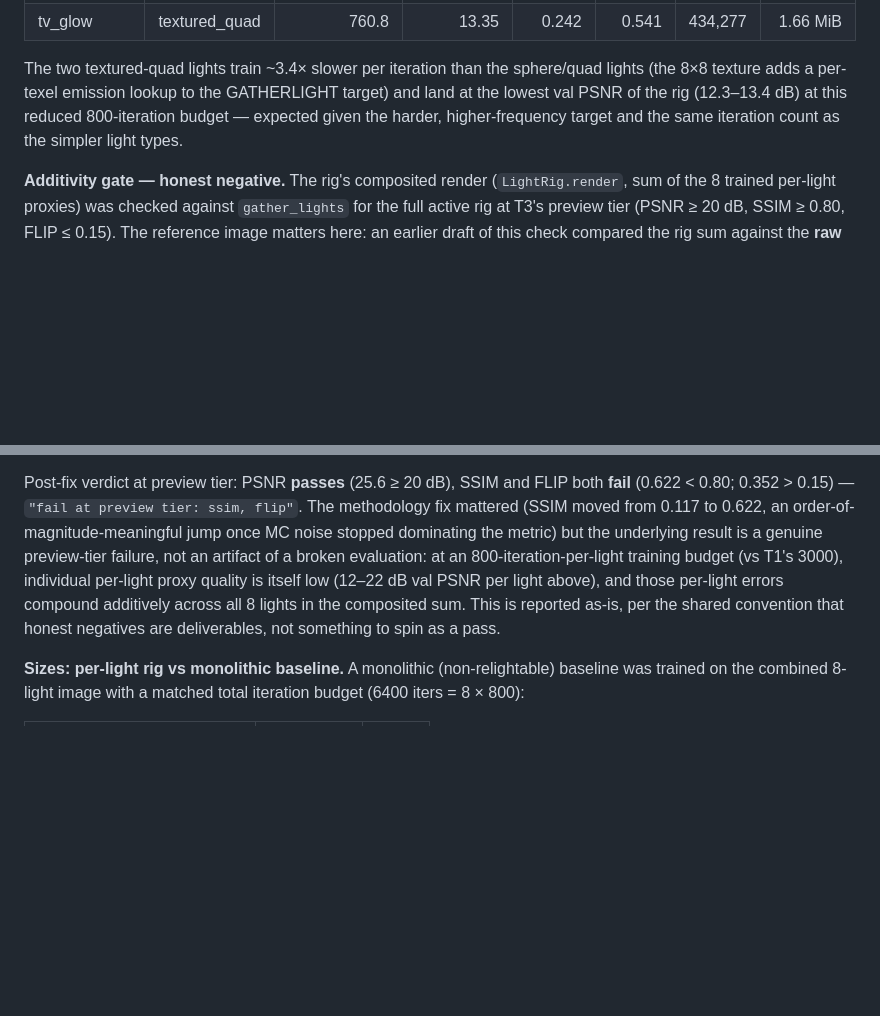
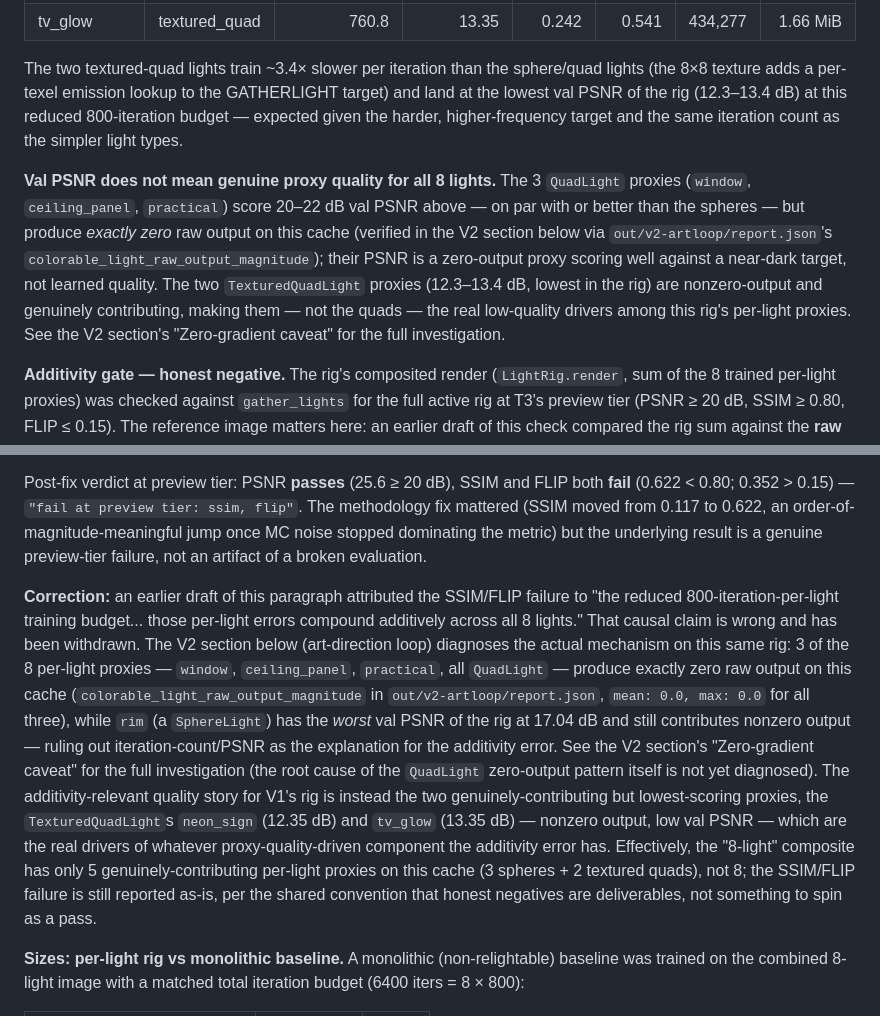
Before and after one commit to bgyss/nrp, a Markdown page: docs/performance.md, 2 parts joined by grey strips. Drawn GitHub-style; blank space fills up the shorter version.

Commit message:
V1: reconcile additivity root-cause narrative with V2's corrected quad-type finding
V1's docs/performance.md and docs/paper-mapping.md still attributed the
additivity gate's SSIM/FLIP failure to the reduced 800-iteration-per-light
training budget compounding across 8 lights -- a claim V2's docs already
disproved for the same three lights (window/ceiling_panel/practical are
QuadLights with verified exactly-zero raw output on this cache, while rim,
a SphereLight with the worst val PSNR in the rig, still contributes nonzero
output). Update V1's narrative to point at the same zero-output phenomenon
and cross-reference V2's investigation instead of duplicating or
contradicting it; disclose that the rig's per-light PSNR table includes
three vacuous (zero-output) proxies whose PSNR reflects scoring well
against a near-dark target, not learned quality, and that the two
TexturedQuadLight proxies (nonzero output, lowest PSNR) are the real
quality drivers. One-clause update to production-track.md's V1 row for
consistency.

```diff
--- a/docs/performance.md
+++ b/docs/performance.md
@@ -1663,6 +1663,17 @@ at this reduced 800-iteration budget — expected given the harder,
 higher-frequency target and the same iteration count as the simpler light
 types.
 
+**Val PSNR does not mean genuine proxy quality for all 8 lights.** The 3
+`QuadLight` proxies (`window`, `ceiling_panel`, `practical`) score 20–22 dB
+val PSNR above — on par with or better than the spheres — but produce
+*exactly zero* raw output on this cache (verified in the V2 section below via
+`out/v2-artloop/report.json`'s `colorable_light_raw_output_magnitude`); their
+PSNR is a zero-output proxy scoring well against a near-dark target, not
+learned quality. The two `TexturedQuadLight` proxies (12.3–13.4 dB, lowest in
+the rig) are nonzero-output and genuinely contributing, making them — not the
+quads — the real low-quality drivers among this rig's per-light proxies. See
+the V2 section's "Zero-gradient caveat" for the full investigation.
+
 **Additivity gate — honest negative.** The rig's composited render
 (`LightRig.render`, sum of the 8 trained per-light proxies) was checked
 against `gather_lights` for the full active rig at T3's preview tier (PSNR ≥
@@ -1686,12 +1697,29 @@ FLIP both **fail** (0.622 < 0.80; 0.352 > 0.15) — `"fail at preview tier:
 ssim, flip"`. The methodology fix mattered (SSIM moved from 0.117 to 0.622,
 an order-of-magnitude-meaningful jump once MC noise stopped dominating the
 metric) but the underlying result is a genuine preview-tier failure, not an
-artifact of a broken evaluation: at an 800-iteration-per-light training
-budget (vs T1's 3000), individual per-light proxy quality is itself low
-(12–22 dB val PSNR per light above), and those per-light errors compound
-additively across all 8 lights in the composited sum. This is reported as-is,
-per the shared convention that honest negatives are deliverables, not
-something to spin as a pass.
+artifact of a broken evaluation.
+
+**Correction:** an earlier draft of this paragraph attributed the SSIM/FLIP
+failure to "the reduced 800-iteration-per-light training budget... those
+per-light errors compound additively across all 8 lights." That causal claim
+is wrong and has been withdrawn. The V2 section below (art-direction loop)
+diagnoses the actual mechanism on this same rig: 3 of the 8 per-light proxies
+— `window`, `ceiling_panel`, `practical`, all `QuadLight` — produce exactly
+zero raw output on this cache (`colorable_light_raw_output_magnitude` in
+`out/v2-artloop/report.json`, `mean: 0.0, max: 0.0` for all three), while
+`rim` (a `SphereLight`) has the *worst* val PSNR of the rig at 17.04 dB and
+still contributes nonzero output — ruling out iteration-count/PSNR as the
+explanation for the additivity error. See the V2 section's "Zero-gradient
+caveat" for the full investigation (the root cause of the `QuadLight`
+zero-output pattern itself is not yet diagnosed). The additivity-relevant
+quality story for V1's rig is instead the two genuinely-contributing but
+lowest-scoring proxies, the `TexturedQuadLight`s `neon_sign` (12.35 dB) and
+`tv_glow` (13.35 dB) — nonzero output, low val PSNR — which are the real
+drivers of whatever proxy-quality-driven component the additivity error has.
+Effectively, the "8-light" composite has only 5 genuinely-contributing
+per-light proxies on this cache (3 spheres + 2 textured quads), not 8; the
+SSIM/FLIP failure is still reported as-is, per the shared convention that
+honest negatives are deliverables, not something to spin as a pass.
 
 **Sizes: per-light rig vs monolithic baseline.** A monolithic (non-relightable)
 baseline was trained on the combined 8-light image with a matched total
```
Also changed, not shown: docs/paper-mapping.md (+7 -3 lines), docs/production-track.md (+1 -1 lines).
